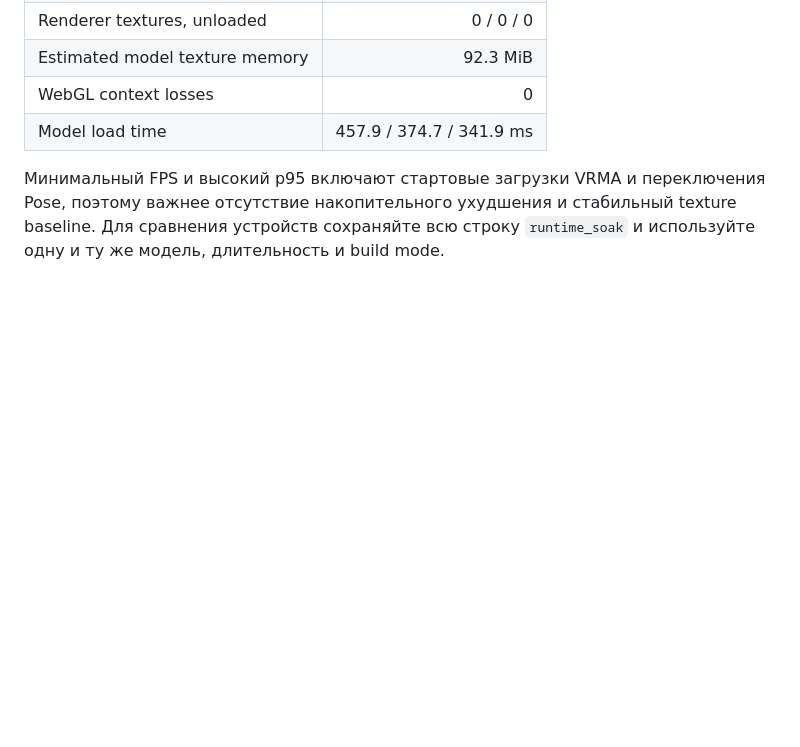
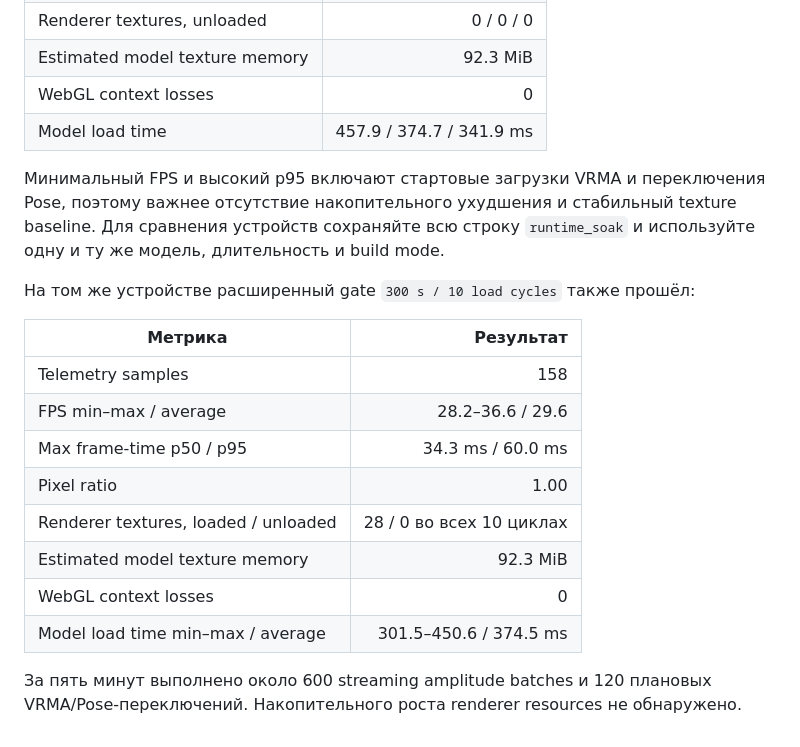
Before and after one commit to Azakrosh/flutter_three_vrm, a Markdown page: docs/PERFORMANCE_TESTING.md, the part around the change. GitHub-like rendering; blank space fills up the shorter version.

Commit message:
docs: record extended Android soak profile

```diff
--- a/docs/PERFORMANCE_TESTING.md
+++ b/docs/PERFORMANCE_TESTING.md
@@ -72,3 +72,19 @@ WebGL 2, debug integration build, preset `performance`:
 Pose, поэтому важнее отсутствие накопительного ухудшения и стабильный texture
 baseline. Для сравнения устройств сохраняйте всю строку `runtime_soak` и
 используйте одну и ту же модель, длительность и build mode.
+
+На том же устройстве расширенный gate `300 s / 10 load cycles` также прошёл:
+
+| Метрика | Результат |
+|---|---:|
+| Telemetry samples | 158 |
+| FPS min–max / average | 28.2–36.6 / 29.6 |
+| Max frame-time p50 / p95 | 34.3 ms / 60.0 ms |
+| Pixel ratio | 1.00 |
+| Renderer textures, loaded / unloaded | 28 / 0 во всех 10 циклах |
+| Estimated model texture memory | 92.3 MiB |
+| WebGL context losses | 0 |
+| Model load time min–max / average | 301.5–450.6 / 374.5 ms |
+
+За пять минут выполнено около 600 streaming amplitude batches и 120 плановых
+VRMA/Pose-переключений. Накопительного роста renderer resources не обнаружено.
```
Also changed, not shown: docs/ROADMAP.md (+4 -2 lines).
